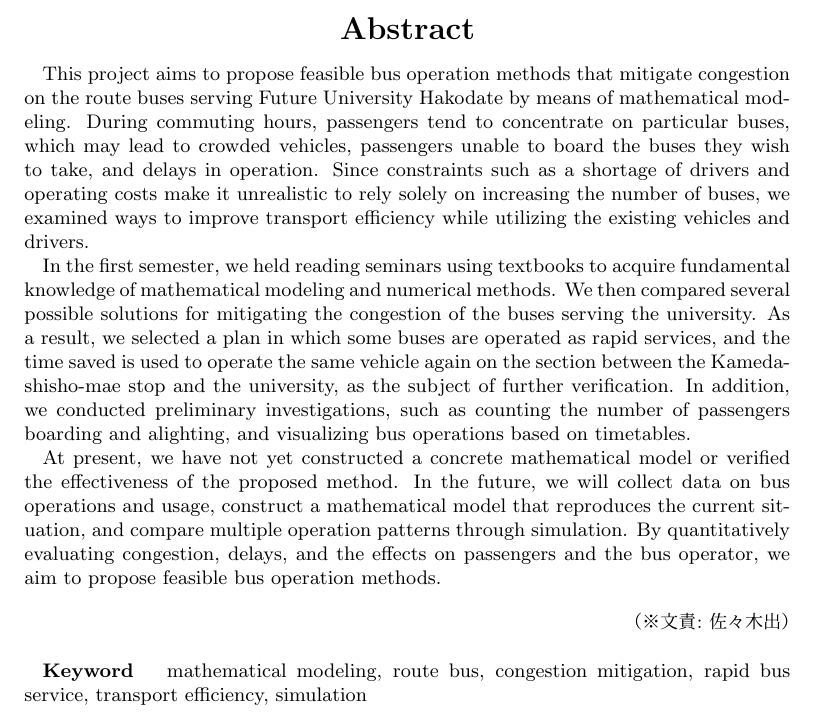
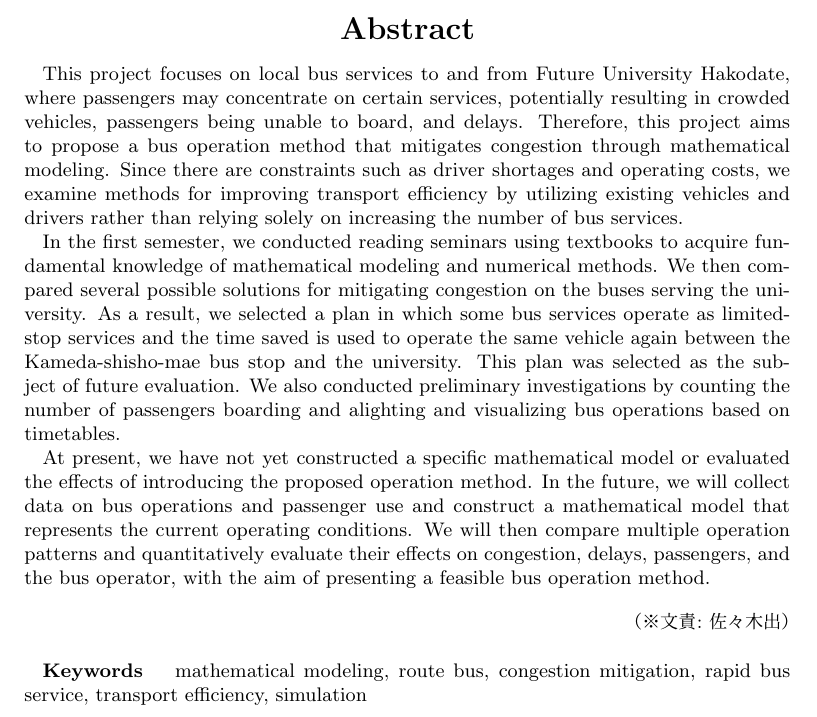
Before and after one commit to mathematical-modeling-project-2026/midterm-report, a LaTeX thesis (main.tex, which reads funpro-2026.sty): part of page 3 of 28, cut so that both start at the same text. Compiled offline with upLaTeX and dvipdfmx.

Commit message:
英文を編集

```diff
--- a/funpro-2026.sty
+++ b/funpro-2026.sty
@@ -266,7 +266,7 @@
       \small\widebaselines}%
    {\end{list}\par\clearpage}
 \newenvironment{ekeyword}{%
-   \m@vskip{\headfont\small Keyword\quad}\small}{}
+   \m@vskip{\headfont\small Keywords\quad}\small}{}
 \newenvironment{jkeyword}{%
    \m@vskip{\headfont\small キーワード\quad}\small}{}
 \if@twocolumn
--- a/main.tex
+++ b/main.tex
@@ -95,11 +95,11 @@
 
 %英語の概要
 \begin{eabstract}\setlength{\parindent}{1zw}%
-\hspace{1zw}This project aims to propose feasible bus operation methods that mitigate congestion on the route buses serving Future University Hakodate by means of mathematical modeling. During commuting hours, passengers tend to concentrate on particular buses, which may lead to crowded vehicles, passengers unable to board the buses they wish to take, and delays in operation. Since constraints such as a shortage of drivers and operating costs make it unrealistic to rely solely on increasing the number of buses, we examined ways to improve transport efficiency while utilizing the existing vehicles and drivers.
+\hspace{1zw}This project focuses on local bus services to and from Future University Hakodate, where passengers may concentrate on certain services, potentially resulting in crowded vehicles, passengers being unable to board, and delays. Therefore, this project aims to propose a bus operation method that mitigates congestion through mathematical modeling. Since there are constraints such as driver shortages and operating costs, we examine methods for improving transport efficiency by utilizing existing vehicles and drivers rather than relying solely on increasing the number of bus services.
 
-In the first semester, we held reading seminars using textbooks to acquire fundamental knowledge of mathematical modeling and numerical methods. We then compared several possible solutions for mitigating the congestion of the buses serving the university. As a result, we selected a plan in which some buses are operated as rapid services, and the time saved is used to operate the same vehicle again on the section between the Kameda-shisho-mae stop and the university, as the subject of further verification. In addition, we conducted preliminary investigations, such as counting the number of passengers boarding and alighting, and visualizing bus operations based on timetables.
+In the first semester, we conducted reading seminars using textbooks to acquire fundamental knowledge of mathematical modeling and numerical methods. We then compared several possible solutions for mitigating congestion on the buses serving the university. As a result, we selected a plan in which some bus services operate as limited-stop services and the time saved is used to operate the same vehicle again between the Kameda-shisho-mae bus stop and the university. This plan was selected as the subject of future evaluation. We also conducted preliminary investigations by counting the number of passengers boarding and alighting and visualizing bus operations based on timetables.
 
-At present, we have not yet constructed a concrete mathematical model or verified the effectiveness of the proposed method. In the future, we will collect data on bus operations and usage, construct a mathematical model that reproduces the current situation, and compare multiple operation patterns through simulation. By quantitatively evaluating congestion, delays, and the effects on passengers and the bus operator, we aim to propose feasible bus operation methods.
+At present, we have not yet constructed a specific mathematical model or evaluated the effects of introducing the proposed operation method. In the future, we will collect data on bus operations and passenger use and construct a mathematical model that represents the current operating conditions. We will then compare multiple operation patterns and quantitatively evaluate their effects on congestion, delays, passengers, and the bus operator, with the aim of presenting a feasible bus operation method.
 \bunseki{佐々木出}
 % 英文キーワード
 \begin{ekeyword}
```
